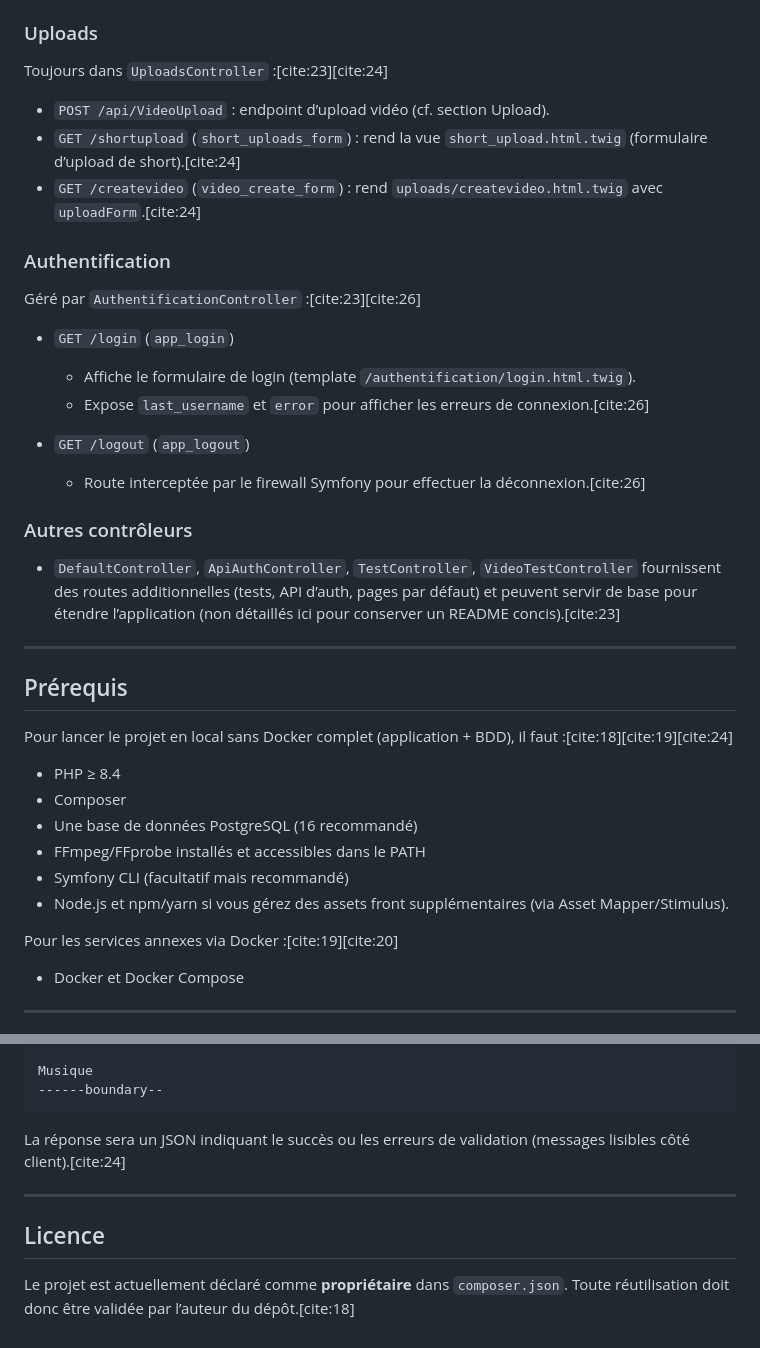
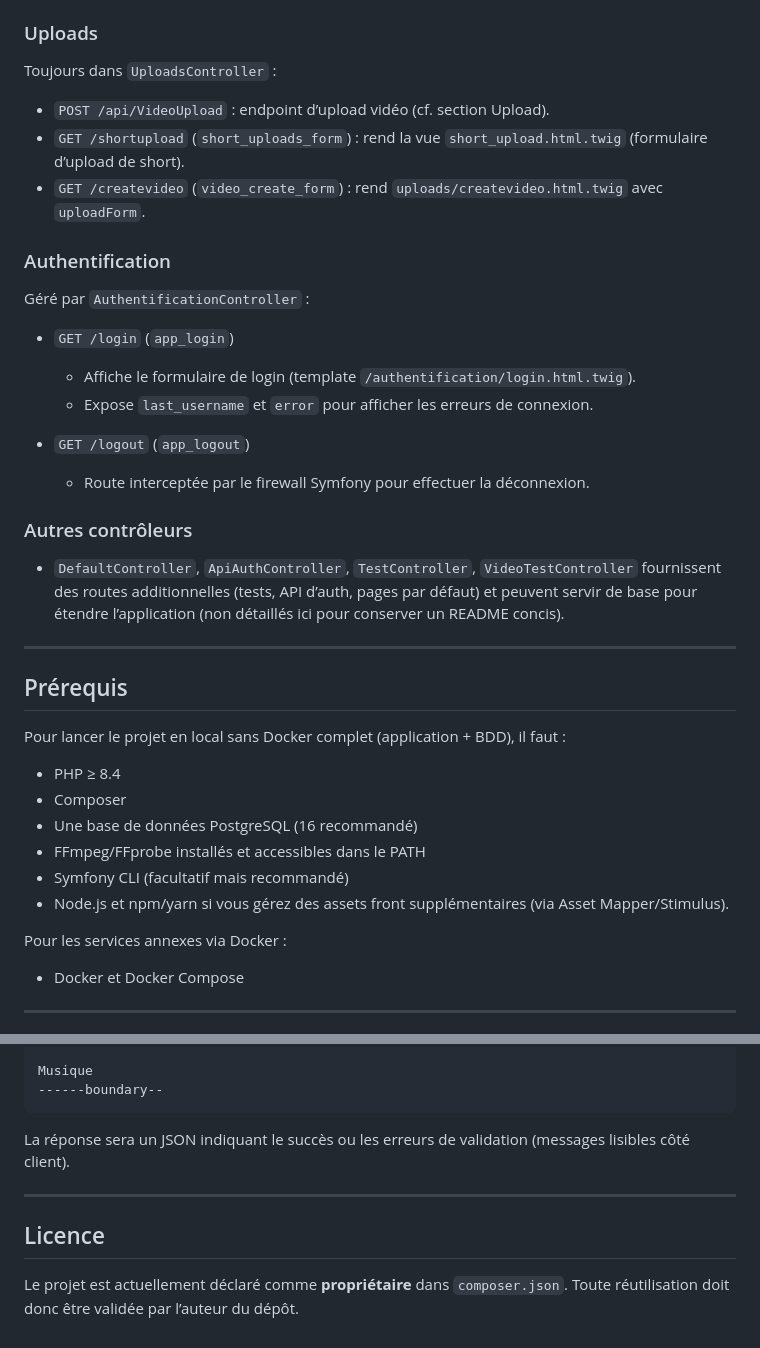
Before and after one commit to Spider4Tech/starduste-video, a Markdown page: README.md, 2 parts joined by grey strips. Drawn GitHub-style.

````diff
--- a/README.md
+++ b/README.md
@@ -123,32 +122,32 @@ Géré par `WatchController` :[cite:23][cite:25]
 
 ### Uploads
 
-Toujours dans `UploadsController` :[cite:23][cite:24]
+Toujours dans `UploadsController` :
 
 - `POST /api/VideoUpload` : endpoint d’upload vidéo (cf. section Upload).
-- `GET /shortupload` (`short_uploads_form`) : rend la vue `short_upload.html.twig` (formulaire d’upload de short).[cite:24]
-- `GET /createvideo` (`video_create_form`) : rend `uploads/createvideo.html.twig` avec `uploadForm`.[cite:24]
+- `GET /shortupload` (`short_uploads_form`) : rend la vue `short_upload.html.twig` (formulaire d’upload de short).
+- `GET /createvideo` (`video_create_form`) : rend `uploads/createvideo.html.twig` avec `uploadForm`.
 
 ### Authentification
 
-Géré par `AuthentificationController` :[cite:23][cite:26]
+Géré par `AuthentificationController` :
 
 - `GET /login` (`app_login`)
   - Affiche le formulaire de login (template `/authentification/login.html.twig`).
-  - Expose `last_username` et `error` pour afficher les erreurs de connexion.[cite:26]
+  - Expose `last_username` et `error` pour afficher les erreurs de connexion.
 
 - `GET /logout` (`app_logout`)
-  - Route interceptée par le firewall Symfony pour effectuer la déconnexion.[cite:26]
+  - Route interceptée par le firewall Symfony pour effectuer la déconnexion.
 
 ### Autres contrôleurs
 
-- `DefaultController`, `ApiAuthController`, `TestController`, `VideoTestController` fournissent des routes additionnelles (tests, API d’auth, pages par défaut) et peuvent servir de base pour étendre l’application (non détaillés ici pour conserver un README concis).[cite:23]
+- `DefaultController`, `ApiAuthController`, `TestController`, `VideoTestController` fournissent des routes additionnelles (tests, API d’auth, pages par défaut) et peuvent servir de base pour étendre l’application (non détaillés ici pour conserver un README concis).
 
 ---
 
 ## Prérequis
 
-Pour lancer le projet en local sans Docker complet (application + BDD), il faut :[cite:18][cite:19][cite:24]
+Pour lancer le projet en local sans Docker complet (application + BDD), il faut :
 
 - PHP ≥ 8.4
 - Composer
@@ -157,7 +156,7 @@ Pour lancer le projet en local sans Docker complet (application + BDD), il faut
 - Symfony CLI (facultatif mais recommandé)
 - Node.js et npm/yarn si vous gérez des assets front supplémentaires (via Asset Mapper/Stimulus).
 
-Pour les services annexes via Docker :[cite:19][cite:20]
+Pour les services annexes via Docker :
 
 - Docker et Docker Compose
 
@@ -295,10 +294,10 @@ Musique
 ------boundary--
 ```
 
-La réponse sera un JSON indiquant le succès ou les erreurs de validation (messages lisibles côté client).[cite:24]
+La réponse sera un JSON indiquant le succès ou les erreurs de validation (messages lisibles côté client).
 
 ---
 
 ## Licence
 
-Le projet est actuellement déclaré comme **propriétaire** dans `composer.json`. Toute réutilisation doit donc être validée par l’auteur du dépôt.[cite:18]
+Le projet est actuellement déclaré comme **propriétaire** dans `composer.json`. Toute réutilisation doit donc être validée par l’auteur du dépôt.
````
Also changed, not shown: other parts of README.md (+68 -69 lines).
